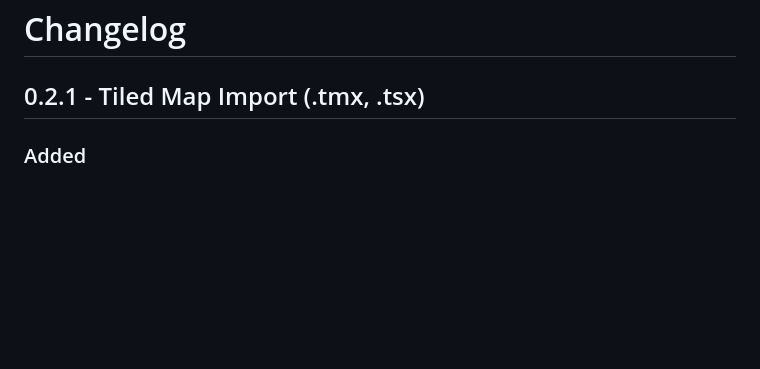
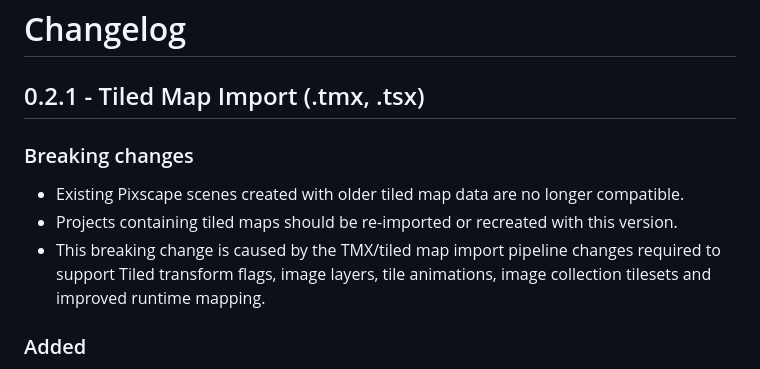
Before and after one commit to pixscapegames/pixscape-studio-free, a Markdown page: CHANGELOG.md, the part around the change. GitHub-like rendering; blank space fills up the shorter version.

Commit message:
add breaking change in CHANGELOG.md

```diff
--- a/CHANGELOG.md
+++ b/CHANGELOG.md
@@ -1,6 +1,11 @@
 # Changelog
 
 ## 0.2.1 - Tiled Map Import (.tmx, .tsx)
+
+### Breaking changes
+* Existing Pixscape scenes created with older tiled map data are no longer compatible.
+* Projects containing tiled maps should be re-imported or recreated with this version.
+* This breaking change is caused by the TMX/tiled map import pipeline changes required to support Tiled transform flags, image layers, tile animations, image collection tilesets and improved runtime mapping.
 
 ### Added
 
```
